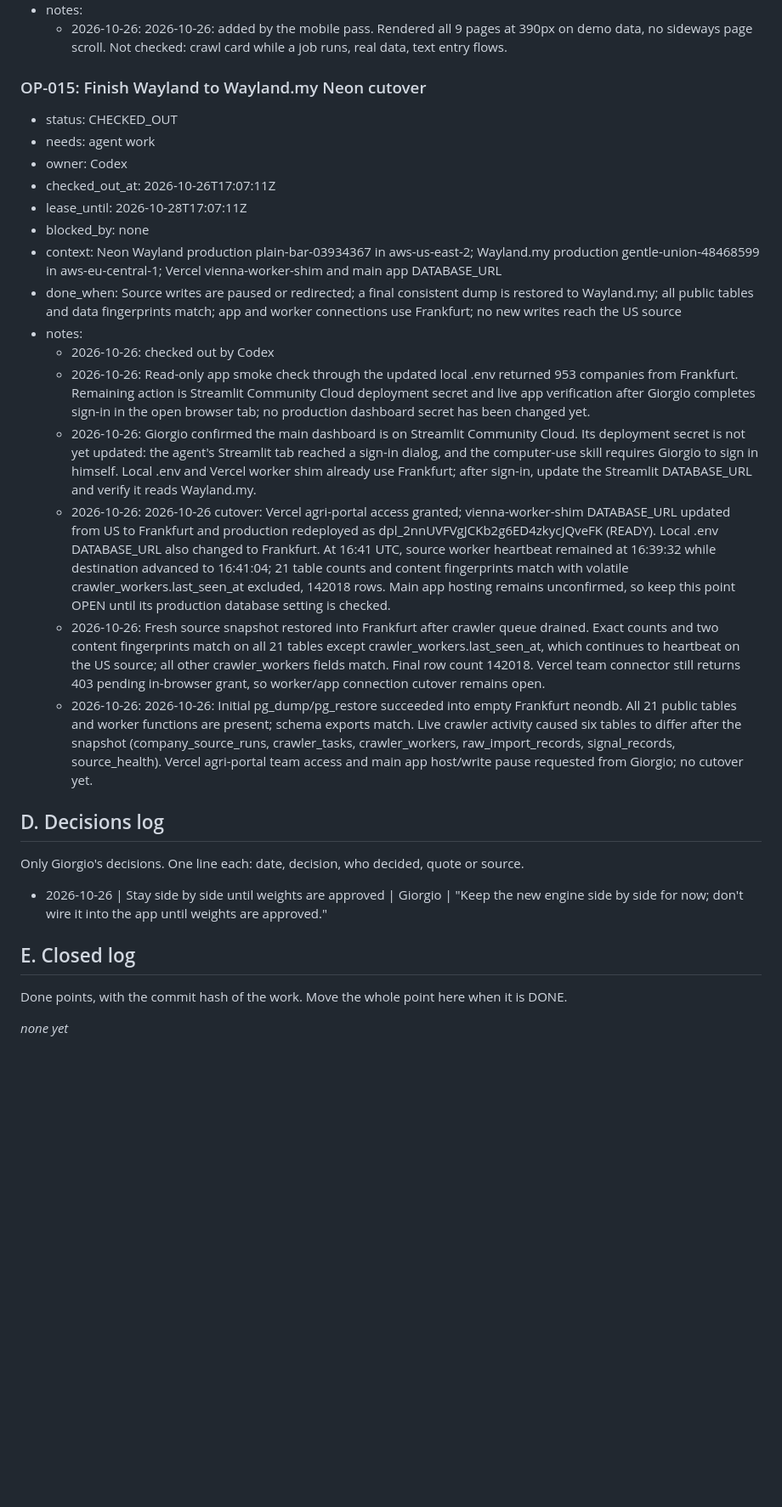
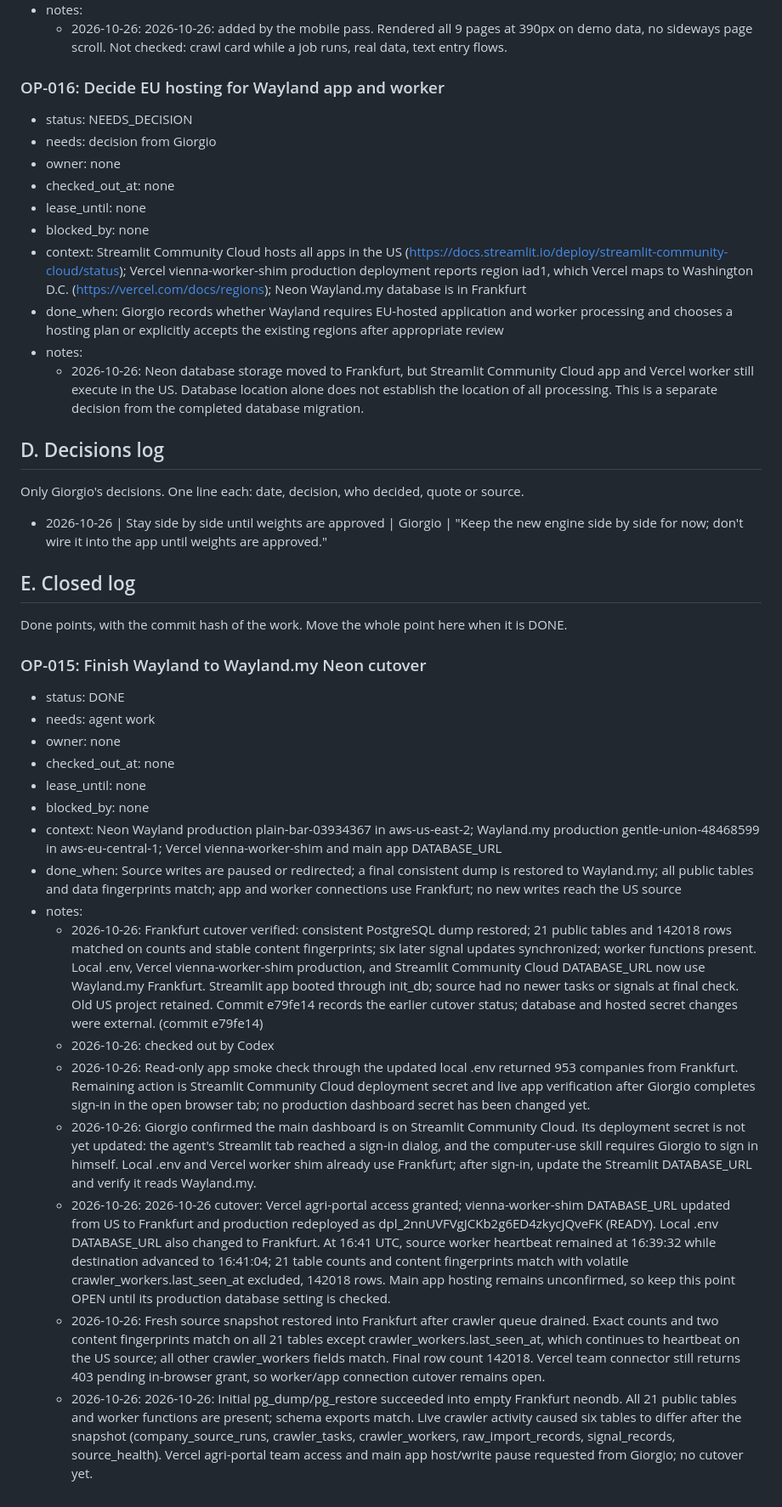
Before and after one commit to gmazzo98-glitch/Wayland, a Markdown page: READ_FIRST_AGENT_STATUS_AND_OPEN_POINTS.md, the part around the change. Shown at 85% size. GitHub-like rendering; blank space fills up the shorter version.

Commit message:
checkin OP-015

```diff
--- a/READ_FIRST_AGENT_STATUS_AND_OPEN_POINTS.md
+++ b/READ_FIRST_AGENT_STATUS_AND_OPEN_POINTS.md
@@ -217,22 +217,17 @@ Protocol: git is the lock. Check out = `git pull`, run `checkout`, commit and pu
 * notes:
   - 2026-10-26: 2026-10-26: added by the mobile pass. Rendered all 9 pages at 390px on demo data, no sideways page scroll. Not checked: crawl card while a job runs, real data, text entry flows.
 
-### OP-015: Finish Wayland to Wayland.my Neon cutover
-* status: CHECKED_OUT
-* needs: agent work
-* owner: Codex
-* checked_out_at: 2026-10-26T17:07:11Z
-* lease_until: 2026-10-28T17:07:11Z
+### OP-016: Decide EU hosting for Wayland app and worker
+* status: NEEDS_DECISION
+* needs: decision from Giorgio
+* owner: none
+* checked_out_at: none
+* lease_until: none
 * blocked_by: none
-* context: Neon Wayland production plain-bar-03934367 in aws-us-east-2; Wayland.my production gentle-union-48468599 in aws-eu-central-1; Vercel vienna-worker-shim and main app DATABASE_URL
-* done_when: Source writes are paused or redirected; a final consistent dump is restored to Wayland.my; all public tables and data fingerprints match; app and worker connections use Frankfurt; no new writes reach the US source
+* context: Streamlit Community Cloud hosts all apps in the US (https://docs.streamlit.io/deploy/streamlit-community-cloud/status); Vercel vienna-worker-shim production deployment reports region iad1, which Vercel maps to Washington D.C. (https://vercel.com/docs/regions); Neon Wayland.my database is in Frankfurt
+* done_when: Giorgio records whether Wayland requires EU-hosted application and worker processing and chooses a hosting plan or explicitly accepts the existing regions after appropriate review
 * notes:
-  - 2026-10-26: checked out by Codex
-  - 2026-10-26: Read-only app smoke check through the updated local .env returned 953 companies from Frankfurt. Remaining action is Streamlit Community Cloud deployment secret and live app verification after Giorgio completes sign-in in the open browser tab; no production dashboard secret has been changed yet.
-  - 2026-10-26: Giorgio confirmed the main dashboard is on Streamlit Community Cloud. Its deployment secret is not yet updated: the agent's Streamlit tab reached a sign-in dialog, and the computer-use skill requires Giorgio to sign in himself. Local .env and Vercel worker shim already use Frankfurt; after sign-in, update the Streamlit DATABASE_URL and verify it reads Wayland.my.
-  - 2026-10-26: 2026-10-26 cutover: Vercel agri-portal access granted; vienna-worker-shim DATABASE_URL updated from US to Frankfurt and production redeployed as dpl_2nnUVFVgJCKb2g6ED4zkycJQveFK (READY). Local .env DATABASE_URL also changed to Frankfurt. At 16:41 UTC, source worker heartbeat remained at 16:39:32 while destination advanced to 16:41:04; 21 table counts and content fingerprints match with volatile crawler_workers.last_seen_at excluded, 142018 rows. Main app hosting remains unconfirmed, so keep this point OPEN until its production database setting is checked.
-  - 2026-10-26: Fresh source snapshot restored into Frankfurt after crawler queue drained. Exact counts and two content fingerprints match on all 21 tables except crawler_workers.last_seen_at, which continues to heartbeat on the US source; all other crawler_workers fields match. Final row count 142018. Vercel team connector still returns 403 pending in-browser grant, so worker/app connection cutover remains open.
-  - 2026-10-26: 2026-10-26: Initial pg_dump/pg_restore succeeded into empty Frankfurt neondb. All 21 public tables and worker functions are present; schema exports match. Live crawler activity caused six tables to differ after the snapshot (company_source_runs, crawler_tasks, crawler_workers, raw_import_records, signal_records, source_health). Vercel agri-portal team access and main app host/write pause requested from Giorgio; no cutover yet.
+  - 2026-10-26: Neon database storage moved to Frankfurt, but Streamlit Community Cloud app and Vercel worker still execute in the US. Database location alone does not establish the location of all processing. This is a separate decision from the completed database migration.
 
 ## D. Decisions log
 
@@ -244,4 +239,20 @@ Only Giorgio's decisions. One line each: date, decision, who decided, quote or s
 
 Done points, with the commit hash of the work. Move the whole point here when it is DONE.
 
-_none yet_
+### OP-015: Finish Wayland to Wayland.my Neon cutover
+* status: DONE
+* needs: agent work
+* owner: none
+* checked_out_at: none
+* lease_until: none
+* blocked_by: none
+* context: Neon Wayland production plain-bar-03934367 in aws-us-east-2; Wayland.my production gentle-union-48468599 in aws-eu-central-1; Vercel vienna-worker-shim and main app DATABASE_URL
+* done_when: Source writes are paused or redirected; a final consistent dump is restored to Wayland.my; all public tables and data fingerprints match; app and worker connections use Frankfurt; no new writes reach the US source
+* notes:
+  - 2026-10-26: Frankfurt cutover verified: consistent PostgreSQL dump restored; 21 public tables and 142018 rows matched on counts and stable content fingerprints; six later signal updates synchronized; worker functions present. Local .env, Vercel vienna-worker-shim production, and Streamlit Community Cloud DATABASE_URL now use Wayland.my Frankfurt. Streamlit app booted through init_db; source had no newer tasks or signals at final check. Old US project retained. Commit e79fe14 records the earlier cutover status; database and hosted secret changes were external. (commit e79fe14)
+  - 2026-10-26: checked out by Codex
+  - 2026-10-26: Read-only app smoke check through the updated local .env returned 953 companies from Frankfurt. Remaining action is Streamlit Community Cloud deployment secret and live app verification after Giorgio completes sign-in in the open browser tab; no production dashboard secret has been changed yet.
+  - 2026-10-26: Giorgio confirmed the main dashboard is on Streamlit Community Cloud. Its deployment secret is not yet updated: the agent's Streamlit tab reached a sign-in dialog, and the computer-use skill requires Giorgio to sign in himself. Local .env and Vercel worker shim already use Frankfurt; after sign-in, update the Streamlit DATABASE_URL and verify it reads Wayland.my.
+  - 2026-10-26: 2026-10-26 cutover: Vercel agri-portal access granted; vienna-worker-shim DATABASE_URL updated from US to Frankfurt and production redeployed as dpl_2nnUVFVgJCKb2g6ED4zkycJQveFK (READY). Local .env DATABASE_URL also changed to Frankfurt. At 16:41 UTC, source worker heartbeat remained at 16:39:32 while destination advanced to 16:41:04; 21 table counts and content fingerprints match with volatile crawler_workers.last_seen_at excluded, 142018 rows. Main app hosting remains unconfirmed, so keep this point OPEN until its production database setting is checked.
+  - 2026-10-26: Fresh source snapshot restored into Frankfurt after crawler queue drained. Exact counts and two content fingerprints match on all 21 tables except crawler_workers.last_seen_at, which continues to heartbeat on the US source; all other crawler_workers fields match. Final row count 142018. Vercel team connector still returns 403 pending in-browser grant, so worker/app connection cutover remains open.
+  - 2026-10-26: 2026-10-26: Initial pg_dump/pg_restore succeeded into empty Frankfurt neondb. All 21 public tables and worker functions are present; schema exports match. Live crawler activity caused six tables to differ after the snapshot (company_source_runs, crawler_tasks, crawler_workers, raw_import_records, signal_records, source_health). Vercel agri-portal team access and main app host/write pause requested from Giorgio; no cutover yet.
```
